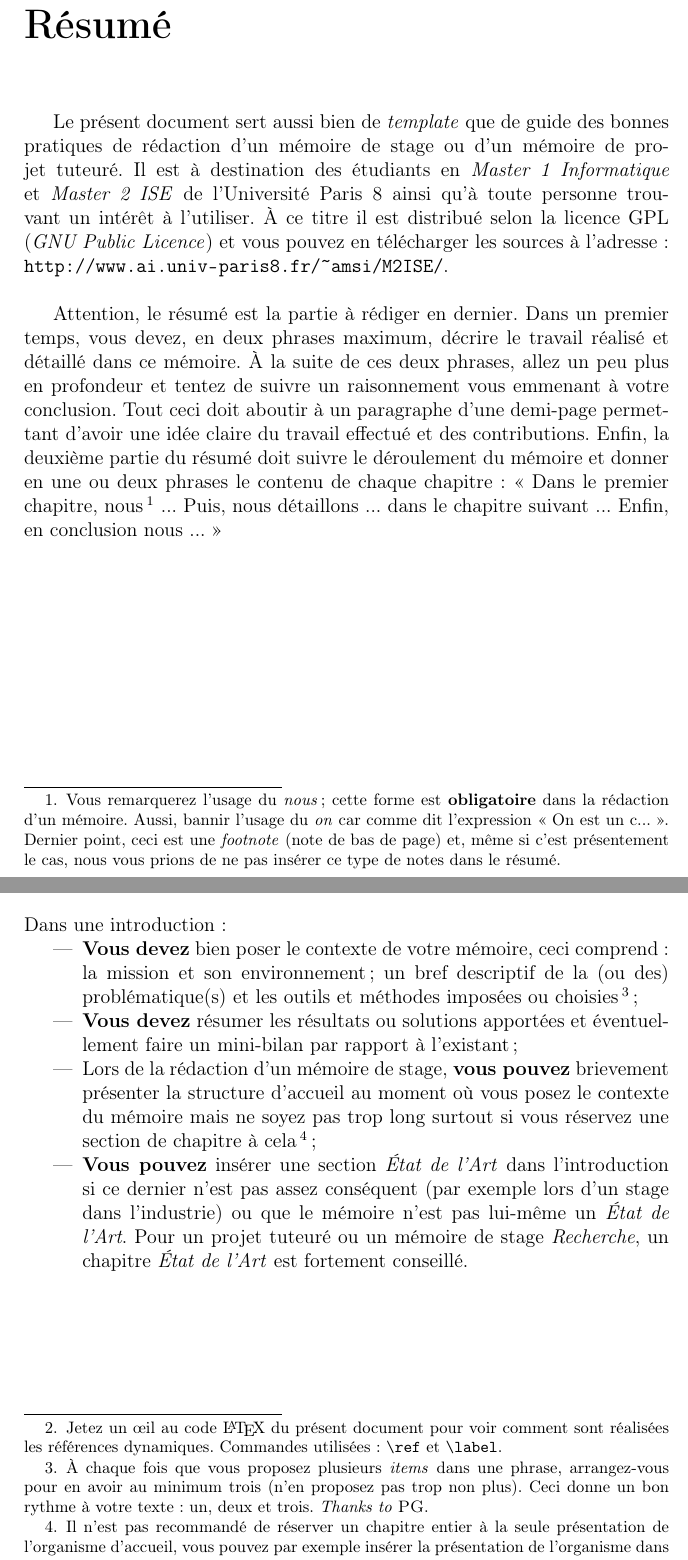
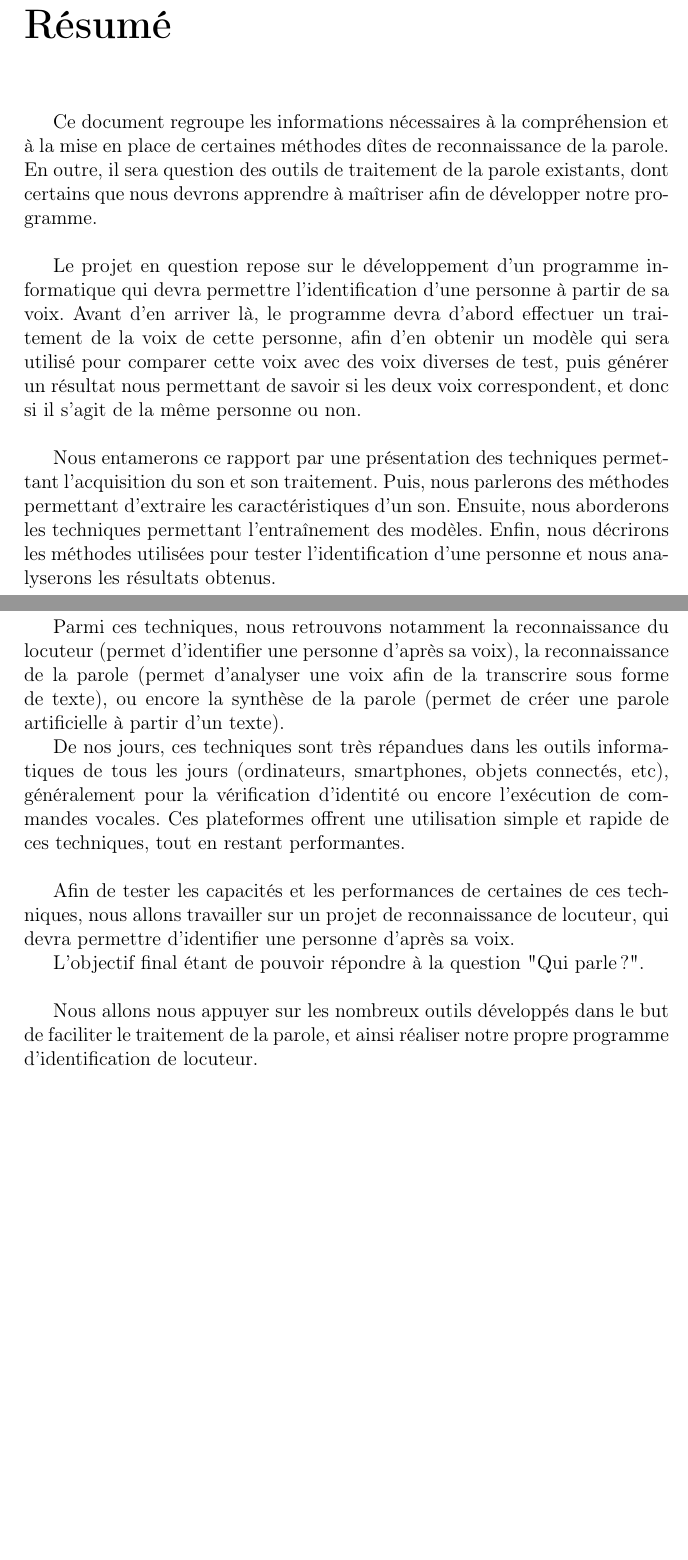
Before and after one commit to bessalahAmar/Speaker-Verification-paris8-, a LaTeX book (Memoire/memoire.tex): two parts of pages 3 and 13 of 31, joined at a grey line, cut so that both start at the same text, the shorter picture padded with empty space. Compiled offline with pdfLaTeX.

Commit message:
Added 'resumé' and introduction

```diff
--- a/Memoire/memoire.tex
+++ b/Memoire/memoire.tex
@@ -68,33 +68,12 @@
 \markboth{\sc Résumé}{}
 \addcontentsline{toc}{chapter}{Résumé}
 
-Le présent document sert aussi bien de \emph{template} que de guide
-des bonnes pratiques de rédaction d'un mémoire de stage ou d'un
-mémoire de projet tuteuré. Il est à destination des étudiants en
-\emph{Master~1 Informatique} et \emph{Master~2 ISE} de l'Université
-Paris 8 ainsi qu'à toute personne trouvant un intérêt à
-l'utiliser. \`A ce titre il est distribué selon la licence GPL
-(\emph{GNU Public Licence}) et vous pouvez en télécharger les sources
-à l'adresse~: \url{http://www.ai.univ-paris8.fr/~amsi/M2ISE/}.\\
+Ce document regroupe les informations nécessaires à la compréhension et à la mise en place de certaines méthodes dîtes de reconnaissance de la parole. En outre, il sera question des outils de traitement de la parole existants, dont certains que nous devrons apprendre à maîtriser afin de développer notre programme.\\
 
+Le projet en question repose sur le développement d'un programme informatique qui devra permettre l'identification d'une personne à partir de sa voix. Avant d'en arriver là, le programme devra d'abord effectuer un traitement de la voix de cette personne, afin d'en obtenir un modèle qui sera utilisé pour comparer cette voix avec des voix diverses de test, puis générer un résultat nous permettant de savoir si les deux voix correspondent, et donc si il s'agit de la même personne ou non.\\
 
-Attention, le résumé est la partie à rédiger en dernier. Dans un
-premier temps, vous devez, en deux phrases maximum, décrire le travail
-réalisé et détaillé dans ce mémoire. \`A la suite de ces deux phrases,
-allez un peu plus en profondeur et tentez de suivre un raisonnement
-vous emmenant à votre conclusion. Tout ceci doit aboutir à un
-paragraphe d'une demi-page permettant d'avoir une idée claire du
-travail effectué et des contributions. Enfin, la deuxième partie du
-résumé doit suivre le déroulement du mémoire et donner en une ou deux
-phrases le contenu de chaque chapitre : \guillemotleft{}~Dans le
-premier chapitre, nous\footnote{Vous remarquerez l'usage du
-  \emph{nous} ; cette forme est \textbf{obligatoire} dans la rédaction
-  d'un mémoire. Aussi, bannir l'usage du \emph{on} car comme dit
-  l'expression \guillemotleft{}~On est un c...~\guillemotright. Dernier
-  point, ceci est une \emph{footnote} (note de bas de page) et, même
-  si c'est présentement le cas, nous vous prions de ne pas insérer ce
-  type de notes dans le résumé.} ... Puis, nous détaillons ... dans le
-chapitre suivant ... Enfin, en conclusion nous ...~\guillemotright
+Nous entamerons ce rapport par une présentation des techniques permettant l'acquisition du son et son traitement. Puis, nous parlerons des méthodes permettant d'extraire les caractéristiques d'un son. Ensuite, nous aborderons les techniques permettant l'entraînement des modèles. Enfin, nous décrirons les méthodes utilisées pour tester l'identification d'une personne et nous analyserons les résultats obtenus.
+
 \chapter*{Remerciements}
 \markboth{\sc Remerciements}{}
 \addcontentsline{toc}{chapter}{Remerciements} La page des
@@ -122,2 +96,0 @@ dernier. Elle doit être écrite juste avant d'écrire le résumé
-  code \LaTeX{} du présent document pour voir comment sont réalisées
-  les références dynamiques. Commandes utilisées~:
@@ -141 +96,0 @@ dernier. Elle doit être écrite juste avant d'écrire le résumé
-    recommandé de réserver un chapitre entier à la seule présentation
```
Also changed, not shown: Memoire/memoire.tex (41 more changed lines).
